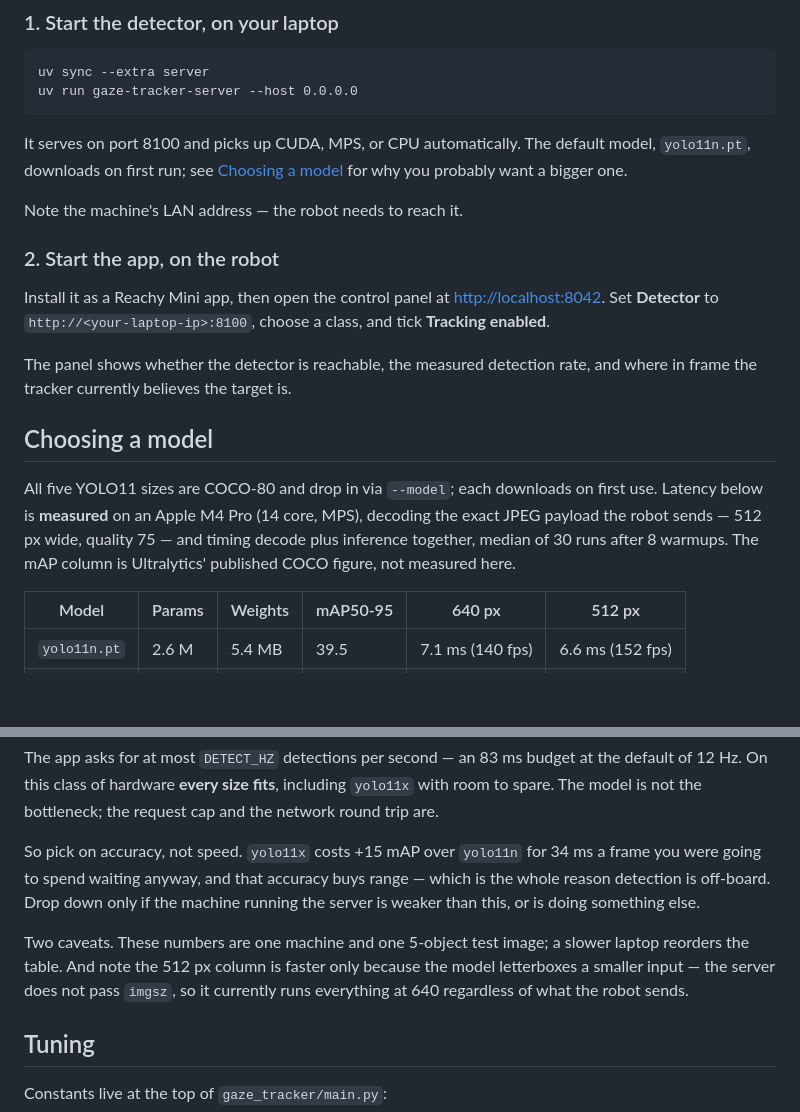
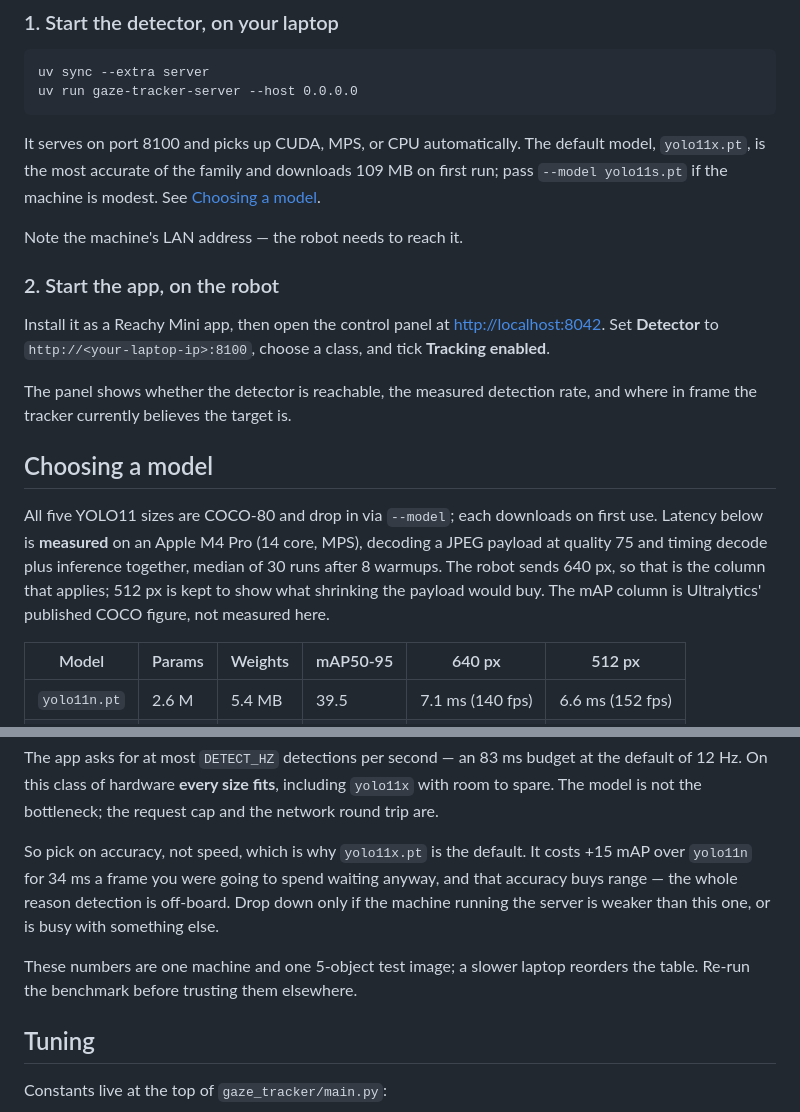
Before and after one commit to belambert/reachy-gaze, a Markdown page: README.md, 2 parts joined by grey strips. Rendered like a GitHub page; blank space fills up the shorter version.

Commit message:
docs: reflect the 640px payload and yolo11x default

```diff
--- a/README.md
+++ b/README.md
@@ -50,8 +50,9 @@ between two cats and a miss counter so it lets go once the real one leaves.
     uv run gaze-tracker-server --host 0.0.0.0
 
 It serves on port 8100 and picks up CUDA, MPS, or CPU automatically. The default
-model, `yolo11n.pt`, downloads on first run; see [Choosing a model](#choosing-a-model)
-for why you probably want a bigger one.
+model, `yolo11x.pt`, is the most accurate of the family and downloads 109 MB on
+first run; pass `--model yolo11s.pt` if the machine is modest. See
+[Choosing a model](#choosing-a-model).
 
 Note the machine's LAN address — the robot needs to reach it.
 
@@ -68,9 +69,10 @@ and where in frame the tracker currently believes the target is.
 
 All five YOLO11 sizes are COCO-80 and drop in via `--model`; each downloads on
 first use. Latency below is **measured** on an Apple M4 Pro (14 core, MPS),
-decoding the exact JPEG payload the robot sends — 512 px wide, quality 75 —
-and timing decode plus inference together, median of 30 runs after 8 warmups.
-The mAP column is Ultralytics' published COCO figure, not measured here.
+decoding a JPEG payload at quality 75 and timing decode plus inference together,
+median of 30 runs after 8 warmups. The robot sends 640 px, so that is the column
+that applies; 512 px is kept to show what shrinking the payload would buy. The
+mAP column is Ultralytics' published COCO figure, not measured here.
 
 | Model        | Params | Weights | mAP50-95 | 640 px           | 512 px           |
 | ------------ | ------ | ------- | -------- | ---------------- | ---------------- |
@@ -85,15 +87,14 @@ the default of 12 Hz. On this class of hardware **every size fits**, including
 `yolo11x` with room to spare. The model is not the bottleneck; the request cap
 and the network round trip are.
 
-So pick on accuracy, not speed. `yolo11x` costs +15 mAP over `yolo11n` for 34 ms
-a frame you were going to spend waiting anyway, and that accuracy buys range —
-which is the whole reason detection is off-board. Drop down only if the machine
-running the server is weaker than this, or is doing something else.
+So pick on accuracy, not speed, which is why `yolo11x.pt` is the default. It
+costs +15 mAP over `yolo11n` for 34 ms a frame you were going to spend waiting
+anyway, and that accuracy buys range — the whole reason detection is off-board.
+Drop down only if the machine running the server is weaker than this one, or is
+busy with something else.
 
-Two caveats. These numbers are one machine and one 5-object test image; a slower
-laptop reorders the table. And note the 512 px column is faster only because the
-model letterboxes a smaller input — the server does not pass `imgsz`, so it
-currently runs everything at 640 regardless of what the robot sends.
+These numbers are one machine and one 5-object test image; a slower laptop
+reorders the table. Re-run the benchmark before trusting them elsewhere.
 
 ## Tuning
 
```
